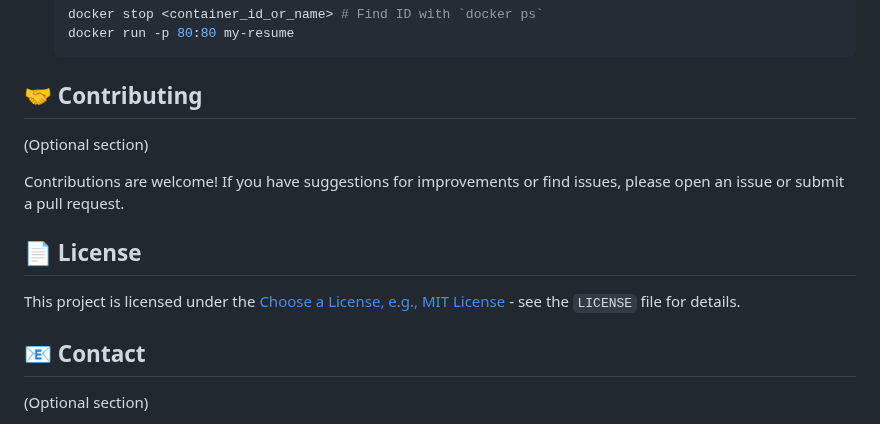
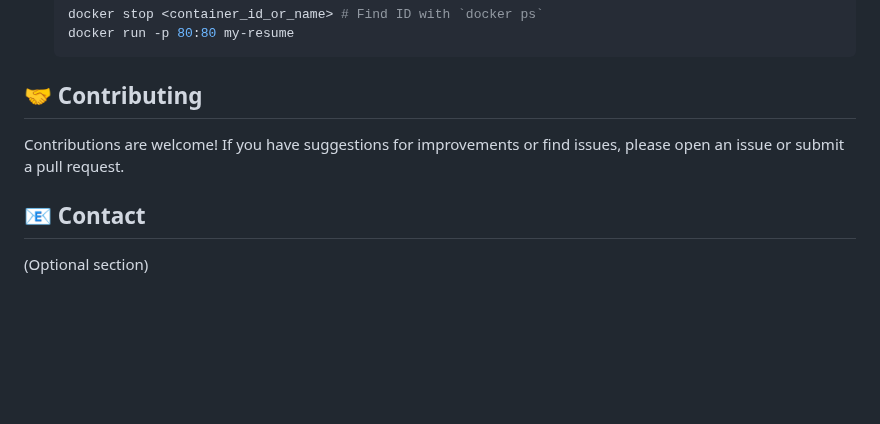
Before and after one commit to Balu-monish/DockerContainerResume, a Markdown page: README.md, the part around the change. Rendered like a GitHub page; blank space fills up the shorter version.

```diff
--- a/README.md
+++ b/README.md
@@ -79,13 +79,10 @@ To update your resume content:
 
 ## 🤝 Contributing
 
-(Optional section)
 
 Contributions are welcome! If you have suggestions for improvements or find issues, please open an issue or submit a pull request.
 
-## 📄 License
 
-This project is licensed under the [Choose a License, e.g., MIT License](LICENSE) - see the `LICENSE` file for details.
 
 ## 📧 Contact
 
```
